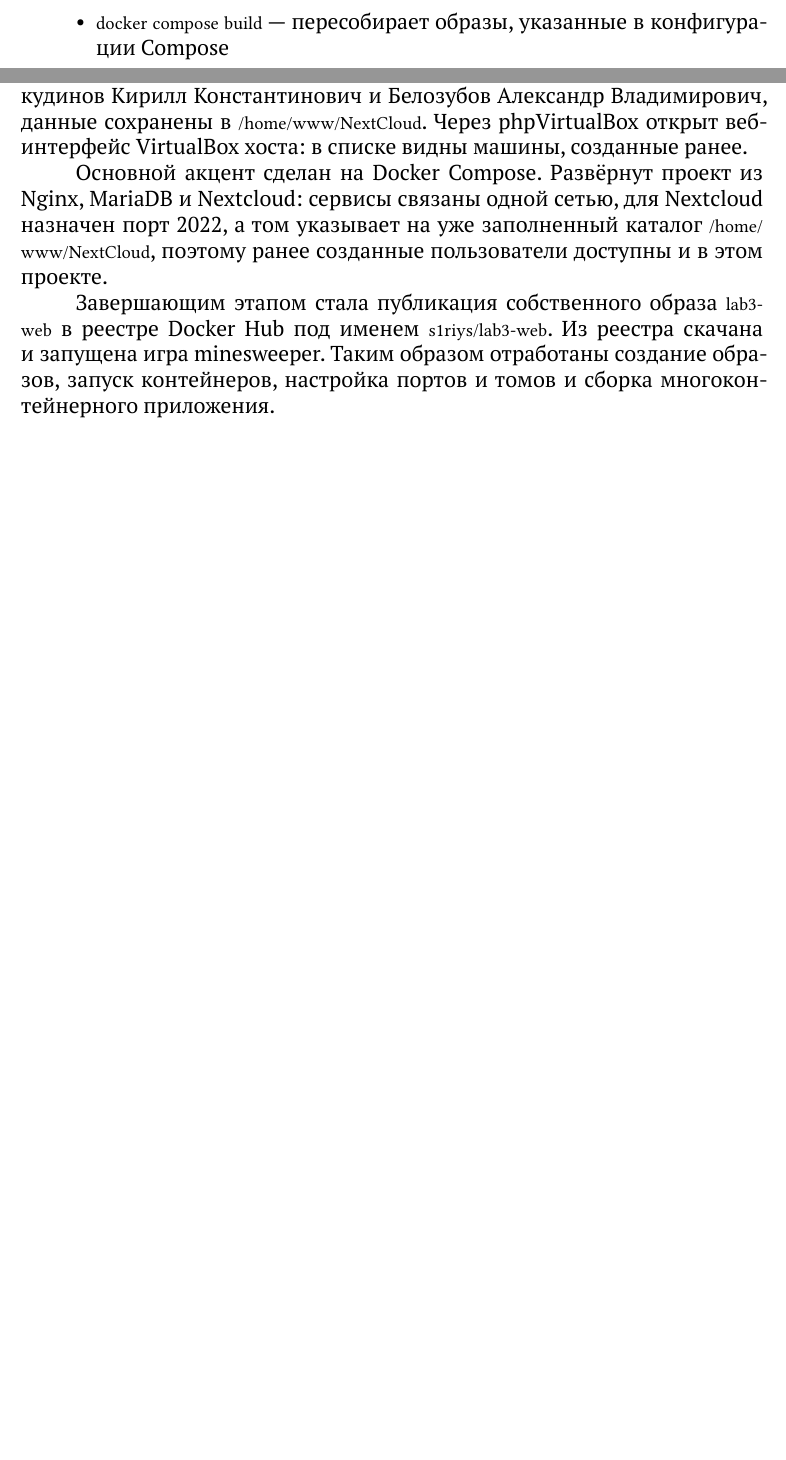
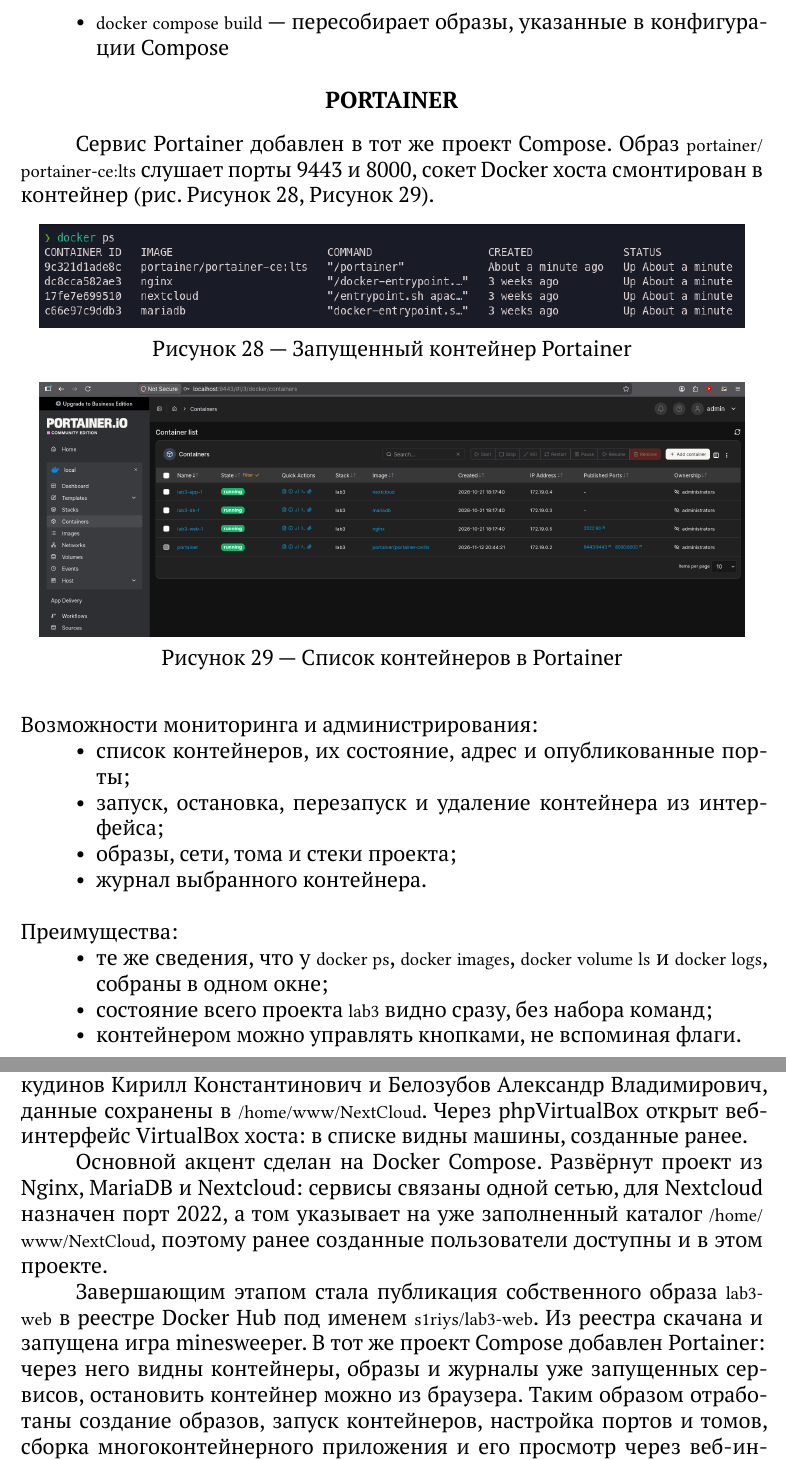
Before and after one commit to S1riyS/virtualization-cource, a Typst document (lab3/main.typ): two parts of pages 17 and 18 of 18, joined at a grey line, cut so that both start at the same text, the shorter picture padded with empty space. Compiled offline with Typst 0.15; a missing font is replaced by an installed copy or a similar font.

Commit message:
Complete lab 3
Complete forgotten task with Portainer

```diff
--- a/lab3/main.typ
+++ b/lab3/main.typ
@@ -416,6 +416,34 @@
 - `docker compose logs` — выводит журналы всех запущенных сервисов
 - `docker compose build` — пересобирает образы, указанные в конфигурации Compose
 
+== Portainer
+Сервис Portainer добавлен в тот же проект Compose. Образ `portainer/portainer-ce:lts` слушает порты 9443 и 8000, сокет Docker хоста смонтирован в контейнер (рис. @fig-portainer-ps, @fig-portainer-containers).
+
+#figure(
+  image("images/28_portainer_ps.png", width: 95%),
+  caption: [Запущенный контейнер Portainer],
+) <fig-portainer-ps>
+
+#figure(
+  image("images/29_portainer_containers.png", width: 95%),
+  caption: [Список контейнеров в Portainer],
+) <fig-portainer-containers>
+
+#linebreak()
+Возможности мониторинга и администрирования:
+
+- список контейнеров, их состояние, адрес и опубликованные порты;
+- запуск, остановка, перезапуск и удаление контейнера из интерфейса;
+- образы, сети, тома и стеки проекта;
+- журнал выбранного контейнера.
+
+#linebreak()
+Преимущества:
+
+- те же сведения, что у `docker ps`, `docker images`, `docker volume ls` и `docker logs`, собраны в одном окне;
+- состояние всего проекта `lab3` видно сразу, без набора команд;
+- контейнером можно управлять кнопками, не вспоминая флаги.
+
 = Заключение
 В ходе лабораторной работы освоен полный цикл работы с Docker — от базовых операций до запуска нескольких связанных контейнеров. Сначала проверены клиент и VirtualBox, затем собран образ `hello-ankudinov`. Дальше практика включала создание Dockerfile, сборку образа и развёртывание веб-сервера Nginx со страницей Анкудинова К. К. на порту 8080. Каталог хоста `/home/www/html` был смонтирован в контейнер.
 
@@ -423,4 +451,4 @@
 
 Основной акцент сделан на Docker Compose. Развёрнут проект из Nginx, MariaDB и Nextcloud: сервисы связаны одной сетью, для Nextcloud назначен порт 2022, а том указывает на уже заполненный каталог `/home/www/NextCloud`, поэтому ранее созданные пользователи доступны и в этом проекте.
 
-Завершающим этапом стала публикация собственного образа `lab3-web` в реестре Docker Hub под именем `s1riys/lab3-web`. Из реестра скачана и запущена игра minesweeper. Таким образом отработаны создание образов, запуск контейнеров, настройка портов и томов и сборка многоконтейнерного приложения.
+Завершающим этапом стала публикация собственного образа `lab3-web` в реестре Docker Hub под именем `s1riys/lab3-web`. Из реестра скачана и запущена игра minesweeper. В тот же проект Compose добавлен Portainer: через него видны контейнеры, образы и журналы уже запущенных сервисов, остановить контейнер можно из браузера. Таким образом отработаны создание образов, запуск контейнеров, настройка портов и томов, сборка многоконтейнерного приложения и его просмотр через веб-интерфейс.
```
Also changed, not shown: lab3/images/28_portainer_ps.png (added), lab3/images/29_portainer_containers.png (added), lab3/main.pdf.
